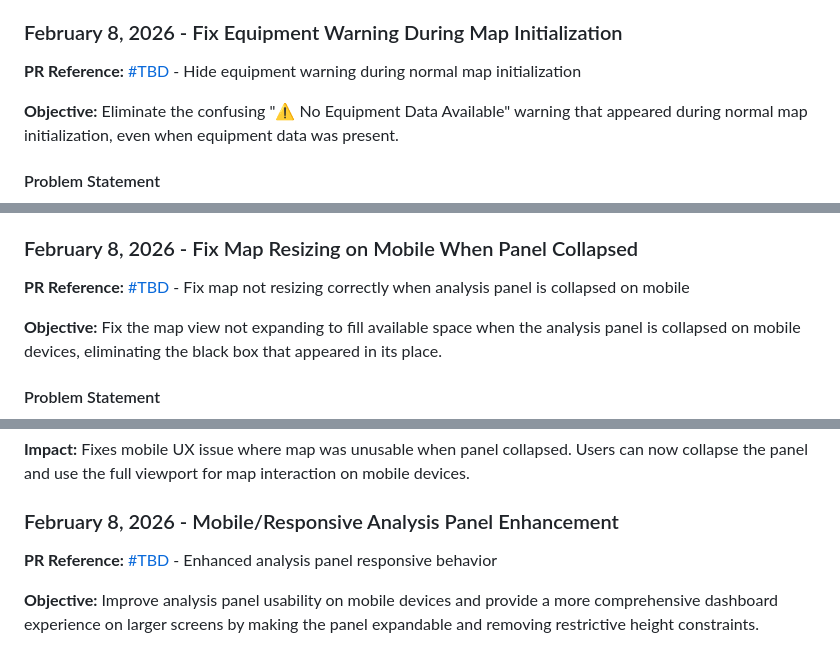
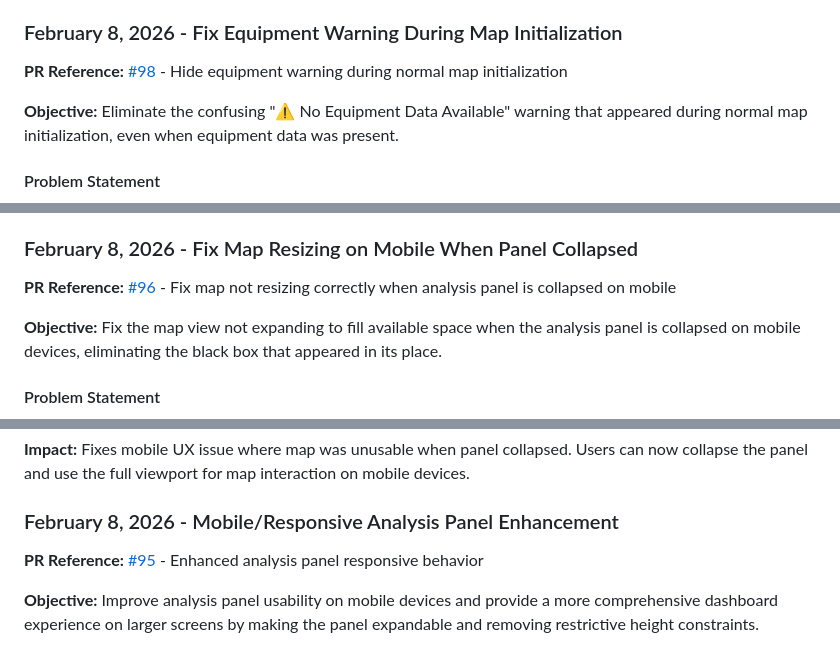
Before and after one commit to richardthorek/fireBreakCalculator, a Markdown page: master_plan.md, 3 parts joined by grey strips. Rendered like a GitHub page.

```diff
--- a/master_plan.md
+++ b/master_plan.md
@@ -266,7 +290,7 @@ This ensures:
 **Impact:** Significantly improves desktop UX by maximizing data density and professional appearance. Users can now see more equipment analysis results without scrolling, as the panel efficiently uses all available screen real estate. The information-dense layout better serves the tool's purpose as a professional planning application for emergency response teams.
 ### February 8, 2026 - Fix Equipment Warning During Map Initialization
 
-**PR Reference:** [#TBD](https://github.com/richardthorek/fireBreakCalculator/pull/TBD) - Hide equipment warning during normal map initialization
+**PR Reference:** [#98](https://github.com/richardthorek/fireBreakCalculator/pull/98) - Hide equipment warning during normal map initialization
 
 **Objective:** Eliminate the confusing "⚠️ No Equipment Data Available" warning that appeared during normal map initialization, even when equipment data was present.
 
@@ -298,7 +322,7 @@ Users were seeing "⚠️ No Equipment Data Available" with "Waiting for map to
 
 ### February 8, 2026 - Fix Map Resizing on Mobile When Panel Collapsed
 
-**PR Reference:** [#TBD](https://github.com/richardthorek/fireBreakCalculator/pull/TBD) - Fix map not resizing correctly when analysis panel is collapsed on mobile
+**PR Reference:** [#96](https://github.com/richardthorek/fireBreakCalculator/pull/96) - Fix map not resizing correctly when analysis panel is collapsed on mobile
 
 **Objective:** Fix the map view not expanding to fill available space when the analysis panel is collapsed on mobile devices, eliminating the black box that appeared in its place.
 
@@ -327,7 +351,7 @@ When the analysis panel was collapsed on mobile devices (<1024px viewports), the
 
 ### February 8, 2026 - Mobile/Responsive Analysis Panel Enhancement
 
-**PR Reference:** [#TBD](https://github.com/richardthorek/fireBreakCalculator/pull/TBD) - Enhanced analysis panel responsive behavior
+**PR Reference:** [#95](https://github.com/richardthorek/fireBreakCalculator/pull/95) - Enhanced analysis panel responsive behavior
 
 **Objective:** Improve analysis panel usability on mobile devices and provide a more comprehensive dashboard experience on larger screens by making the panel expandable and removing restrictive height constraints.
 
```
Also changed, not shown: other parts of master_plan.md (+36 -33 lines).
